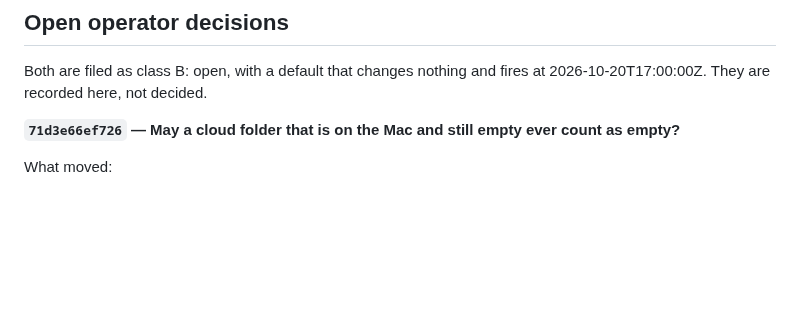
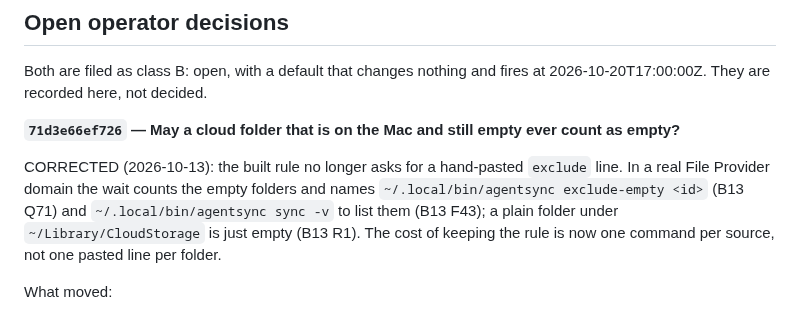
Before and after one commit to renchris/agent-context-sync, a Markdown page: docs/research/corporate-bring-back-2026-10-08.md, the part around the change. Rendered like a GitHub page; blank space fills up the shorter version.

Commit message:
docs(research): decision 71d3e66ef726 notes the exclude-empty wait that replaced the paste line

```diff
--- a/docs/research/corporate-bring-back-2026-10-08.md
+++ b/docs/research/corporate-bring-back-2026-10-08.md
@@ -346,6 +346,11 @@ recorded here, not decided.
 
 **`71d3e66ef726` — May a cloud folder that is on the Mac and still empty ever count as empty?**
 
+CORRECTED (2026-10-13): the built rule no longer asks for a hand-pasted `exclude` line. In a real File Provider
+domain the wait counts the empty folders and names `~/.local/bin/agentsync exclude-empty <id>` (B13 Q71) and
+`~/.local/bin/agentsync sync -v` to list them (B13 F43); a plain folder under `~/Library/CloudStorage` is just empty
+(B13 R1). The cost of keeping the rule is now one command per source, not one pasted line per folder.
+
 What moved:
 
 - **The evidence is the same, twice.** `<source-1>` has 5 unknown folders, 5 of 5 checked: 0 dataless, 5
```
